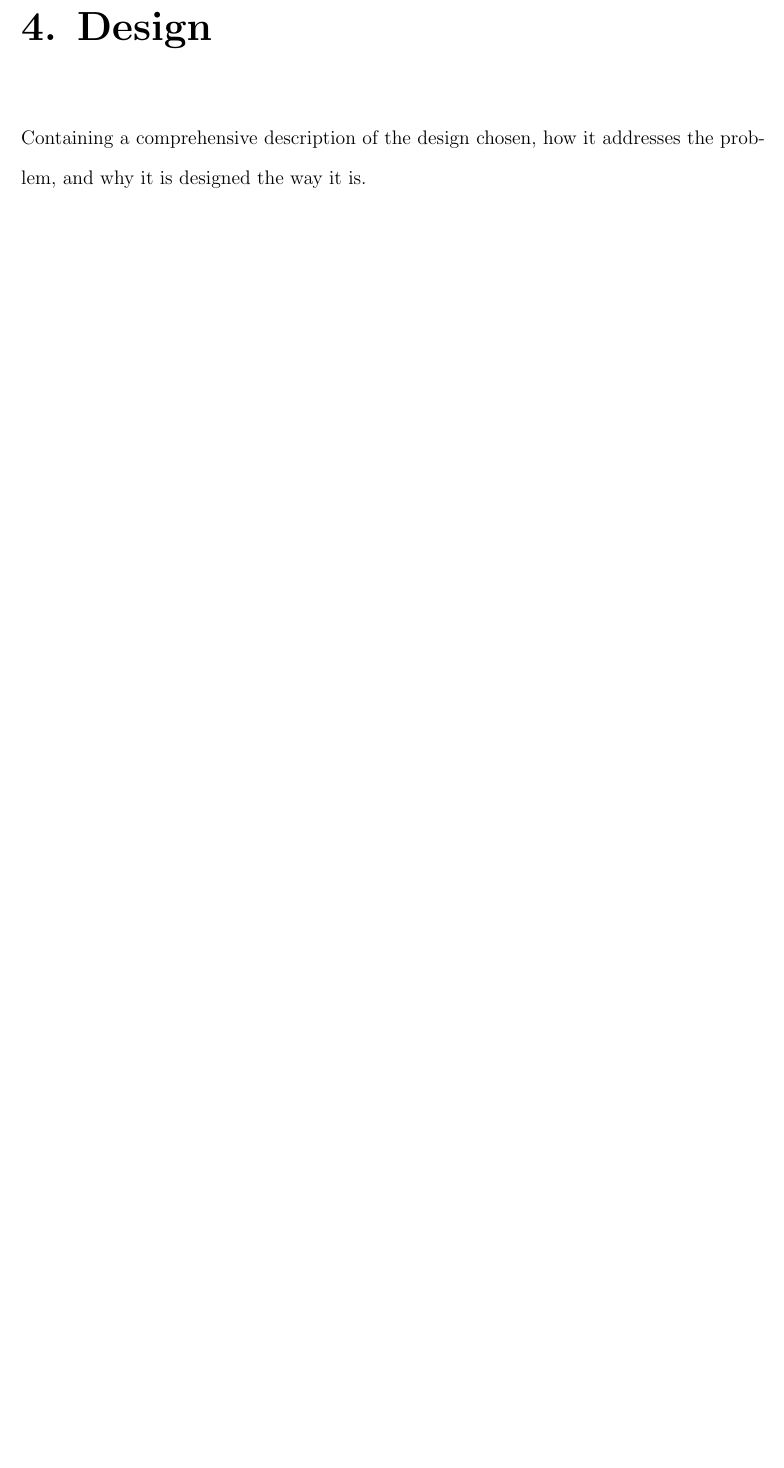
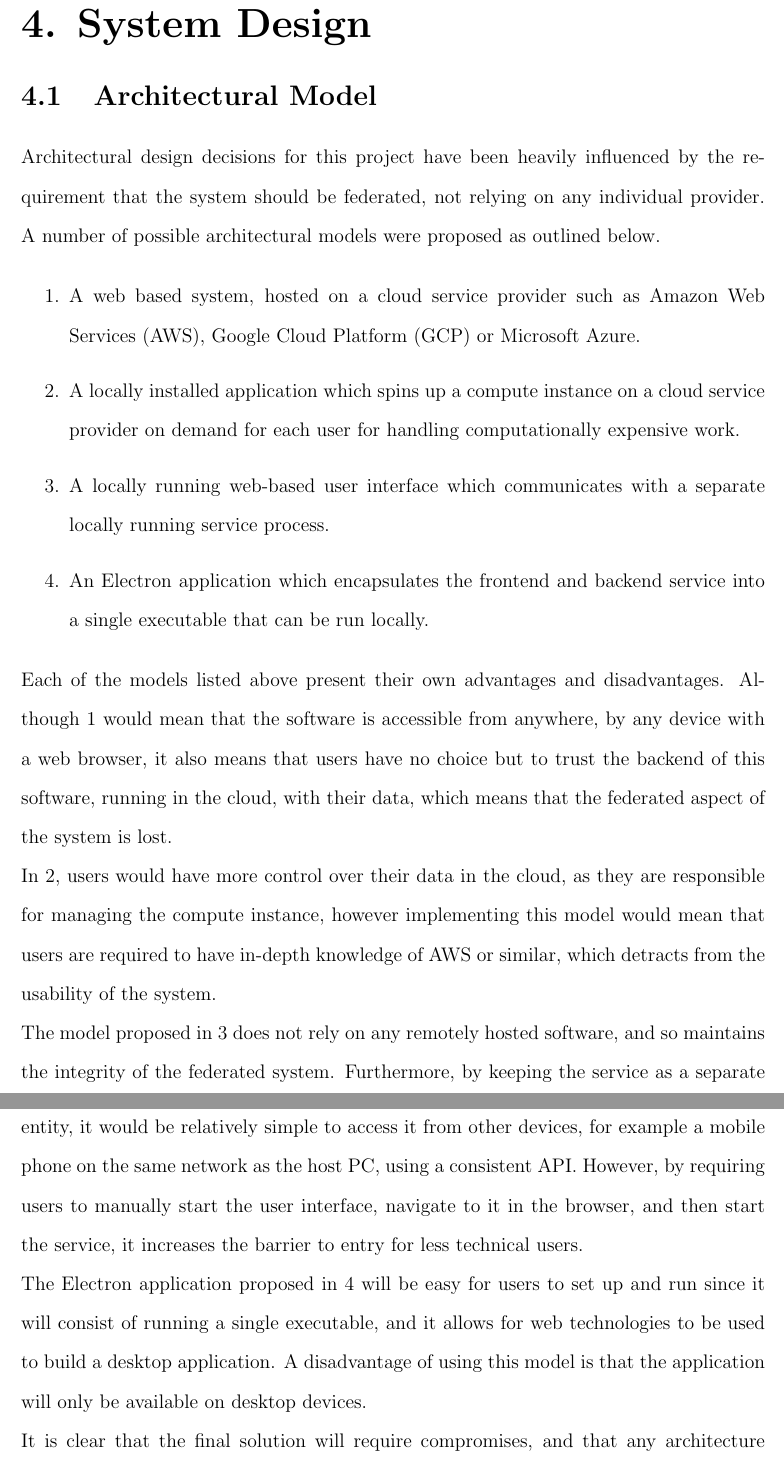
Before and after one commit to george1410/dissertation, a LaTeX thesis (thesis.tex, which reads body/design.tex, thesis.preamble.tex): part of page 8 of 13 before the commit and two parts of pages 8 and 9 of 14 after it, the two joined at a grey line, cut so that both start at the same text, the shorter picture padded with empty space. Compiled offline with pdfLaTeX.

Commit message:
written architecture section

```diff
--- a/body/design.tex
+++ b/body/design.tex
@@ -1,3 +1,23 @@
-\chapter{Design}
+\chapter{System Design}
 
-Containing a comprehensive description of the design chosen, how it addresses the problem, and why it is designed the way it is.
+\section{Architectural Model}
+Architectural design decisions for this project have been heavily influenced by the requirement that the system should be federated, not relying on any individual provider. A number of possible architectural models were proposed as outlined below.
+
+\begin{enumerate}
+  \item \label{itm:web-cloud} A web based system, hosted on a cloud service provider such as Amazon Web Services (AWS), Google Cloud Platform (GCP) or Microsoft Azure.
+  \item \label{itm:on-demand-cloud} A locally installed application which spins up a compute instance on a cloud service provider on demand for each user for handling computationally expensive work.
+  \item \label{itm:local-service} A locally running web-based user interface which communicates with a separate locally running service process.
+  \item \label{itm:electron} An Electron application which encapsulates the frontend and backend service into a single executable that can be run locally.
+\end{enumerate}
+
+Each of the models listed above present their own advantages and disadvantages. Although \ref{itm:web-cloud} would mean that the software is accessible from anywhere, by any device with a web browser, it also means that users have no choice but to trust the backend of this software, running in the cloud, with their data, which means that the federated aspect of the system is lost.
+
+In \ref{itm:on-demand-cloud}, users would have more control over their data in the cloud, as they are responsible for managing the compute instance, however implementing this model would mean that users are required to have in-depth knowledge of AWS or similar, which detracts from the usability of the system.
+
+The model proposed in \ref{itm:local-service} does not rely on any remotely hosted software, and so maintains the integrity of the federated system. Furthermore, by keeping the service as a separate entity, it would be relatively simple to access it from other devices, for example a mobile phone on the same network as the host PC, using a consistent API. However, by requiring users to manually start the user interface, navigate to it in the browser, and then start the service, it increases the barrier to entry for less technical users.
+
+The Electron application proposed in \ref{itm:electron} will be easy for users to set up and run since it will consist of running a single executable, and it allows for web technologies to be used to build a desktop application. A disadvantage of using this model is that the application will only be available on desktop devices.
+
+It is clear that the final solution will require compromises, and that any architecture will have flaws. It was decided that the most important requirements that the system architecture should fulfill are ease of use, to ensure that the software is accessible to as many users as possible, and that the system should be entirely federated. Therefore, the most suitable architectural model, and the one to be used in this project is \ref{itm:electron}, despite the fact that this limits the platform to desktops only.
+
+\section{Languages and Tools}
--- a/thesis.preamble.tex
+++ b/thesis.preamble.tex
@@ -6,9 +6,15 @@
 \usepackage[toc]{appendix}
 \usepackage{titlesec}
 \usepackage[hidelinks]{hyperref}
+\usepackage{tabularx}
 
 \titleformat{\chapter}
   {\normalfont\bfseries\Huge}{\thechapter. }{0pt}{}
+
+% remove large spacing around chapter headings.
+% second argument - space before
+% last argument - space after
+\titlespacing*{\chapter}{0pt}{0pt}{0pt}
 
 \input{blocked.sty}
 \input{uhead.sty}
```
Also changed, not shown: thesis.tex (+0 -1 lines), 1 other file.
